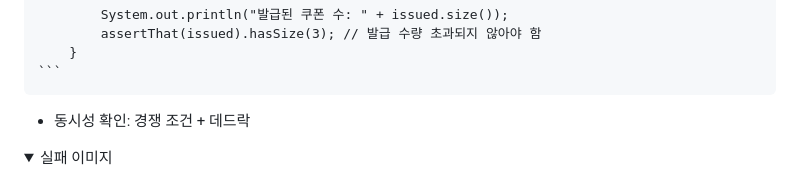
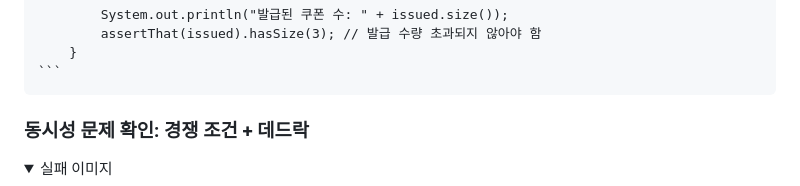
Before and after one commit to hanghae-plus-anveloper/e-commerce, a Markdown page: docs/concurrency/result-report.md, the part around the change printed below. Drawn GitHub-style; folded sections open.

```diff
--- a/docs/concurrency/result-report.md
+++ b/docs/concurrency/result-report.md
@@ -170,7 +169,7 @@
 
 </details>
 
-- 동시성 확인: 경쟁 조건 + 데드락
+### 동시성 문제 확인: 경쟁 조건 + 데드락
 
 <details><summary>실패 이미지</summary>
 
```
Also changed, not shown: other parts of docs/concurrency/result-report.md (+6 -7 lines), docs/concurrency/assets/021-use-coupon-fail.png (added), 3 other files.
